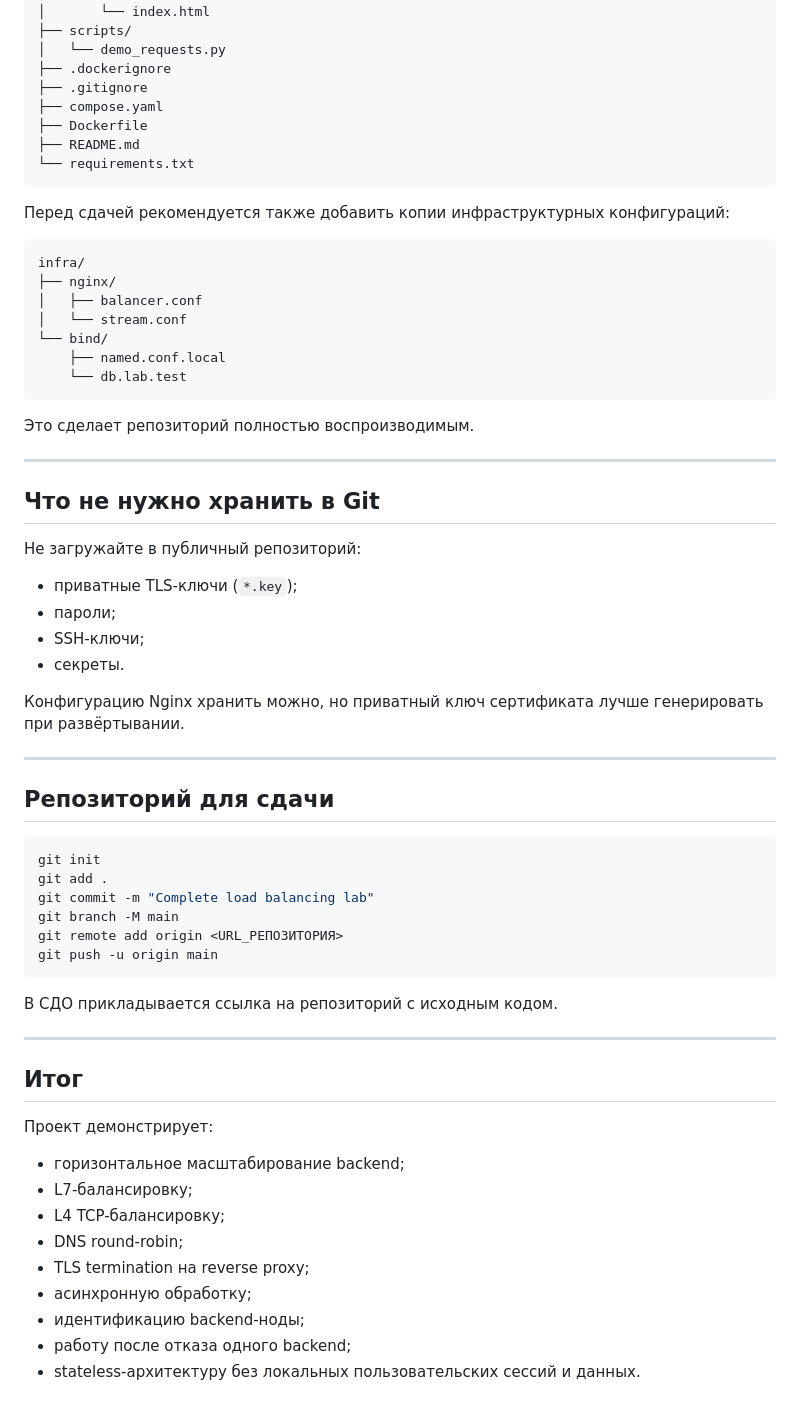
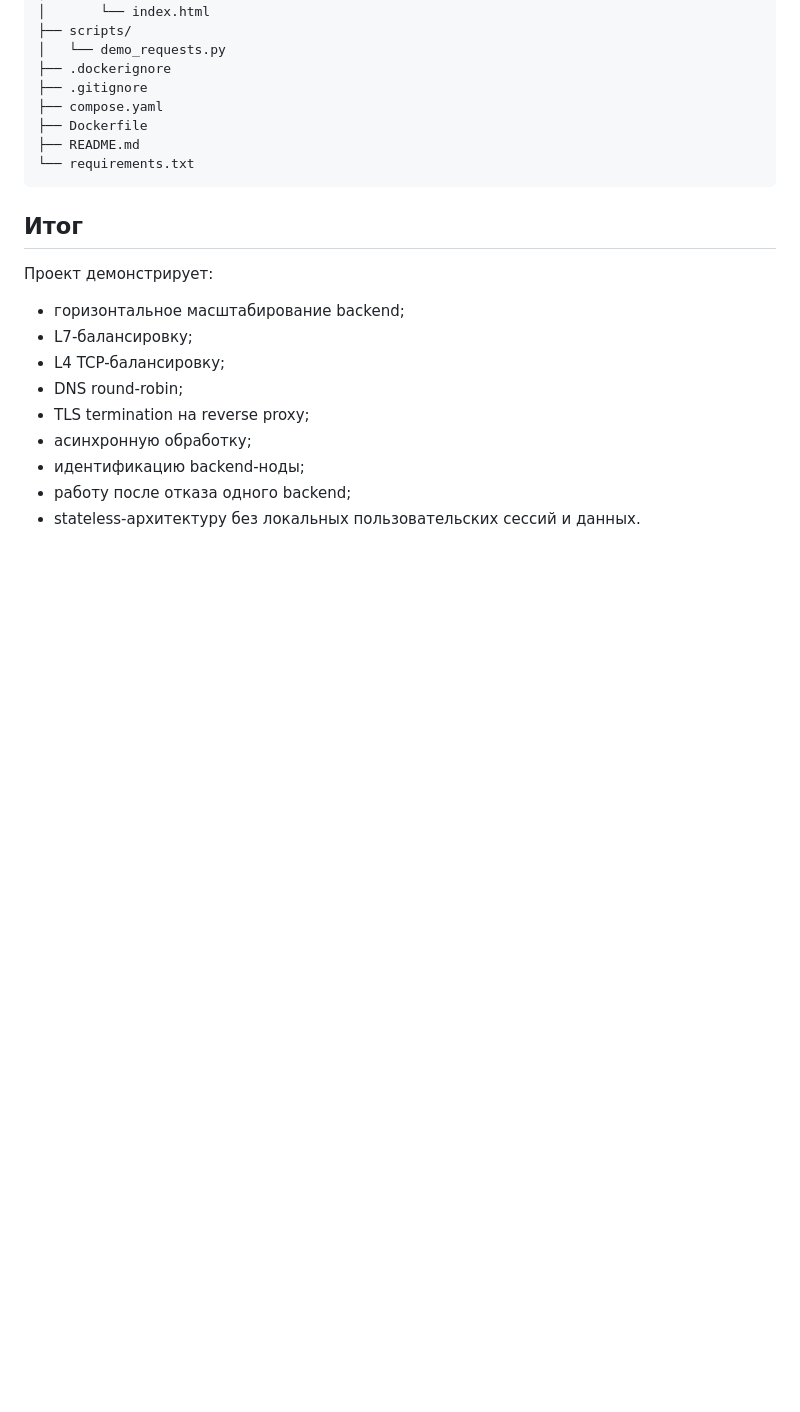
Before and after one commit to ANPT-tech/balancer-lab-app, a Markdown page: README.md, the part around one of its changes. Rendered like a GitHub page; blank space fills up the shorter version.

````diff
--- a/README.md
+++ b/README.md
@@ -490,50 +448,6 @@ balancer-lab-app/
 └── requirements.txt
 ```
 
-Перед сдачей рекомендуется также добавить копии инфраструктурных конфигураций:
-
-```text
-infra/
-├── nginx/
-│   ├── balancer.conf
-│   └── stream.conf
-└── bind/
-    ├── named.conf.local
-    └── db.lab.test
-```
-
-Это сделает репозиторий полностью воспроизводимым.
-
----
-
-## Что не нужно хранить в Git
-
-Не загружайте в публичный репозиторий:
-
-- приватные TLS-ключи (`*.key`);
-- пароли;
-- SSH-ключи;
-- секреты.
-
-Конфигурацию Nginx хранить можно, но приватный ключ сертификата лучше генерировать при развёртывании.
-
----
-
-## Репозиторий для сдачи
-
-```bash
-git init
-git add .
-git commit -m "Complete load balancing lab"
-git branch -M main
-git remote add origin <URL_РЕПОЗИТОРИЯ>
-git push -u origin main
-```
-
-В СДО прикладывается ссылка на репозиторий с исходным кодом.
-
----
-
 ## Итог
 
 Проект демонстрирует:
````
Also changed, not shown: other parts of README.md (+0 -42 lines).
